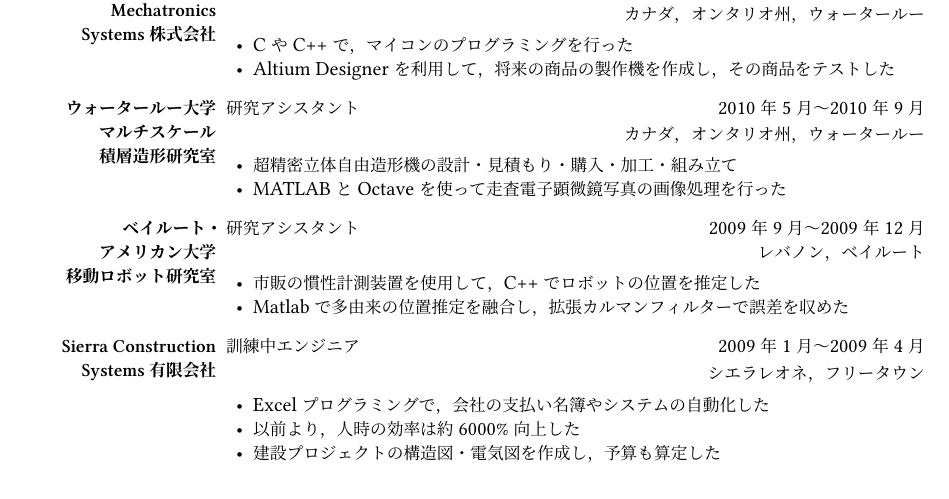
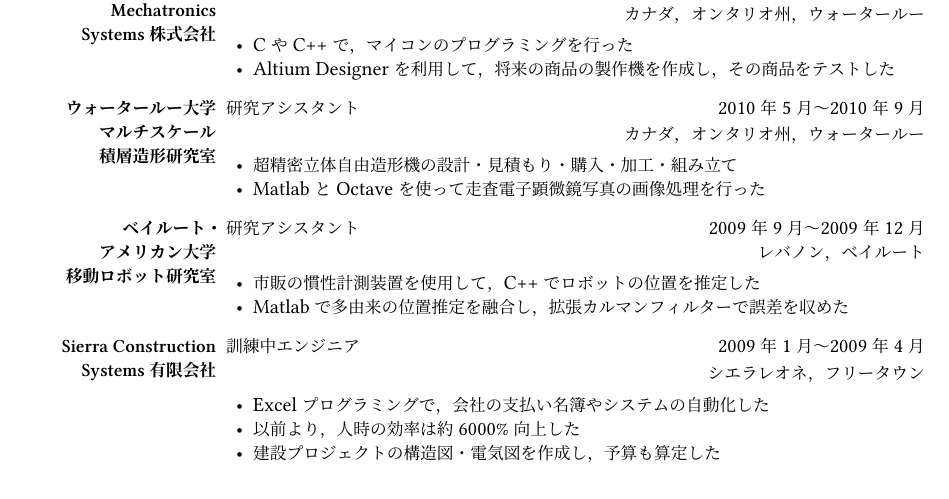
Before and after one commit to masasin/mshtsy_shokureki, a LaTeX document (mshtsy_shokureki.tex): part of page 2 of 2, cut so that both start at the same text. Compiled offline with XeLaTeX; a missing font is replaced by an installed copy or a similar font.

Commit message:
Standardize Matlab spelling.

```diff
--- a/mshtsy_shokureki.tex
+++ b/mshtsy_shokureki.tex
@@ -160,7 +160,7 @@
 \hfill カナダ，オンタリオ州，ウォータールー
   \begin{innerlist}
   \item 超精密立体自由造形機の設計・見積もり・購入・加工・組み立て
-  \item MATLABとOctaveを使って走査電子顕微鏡写真の画像処理を行った
+  \item MatlabとOctaveを使って走査電子顕微鏡写真の画像処理を行った
   \end{innerlist}
 
 \item[\href{http://www.aub.edu.lb/fea/me/research_labs/cvl/Pages/home.aspx}{\parbox[t]{3cm}{\raggedleft ベイルート・\\アメリカン大学\\移動ロボット研究室}}]{研究アシスタント} \hfill {2009年9月〜2009年12月}
```
